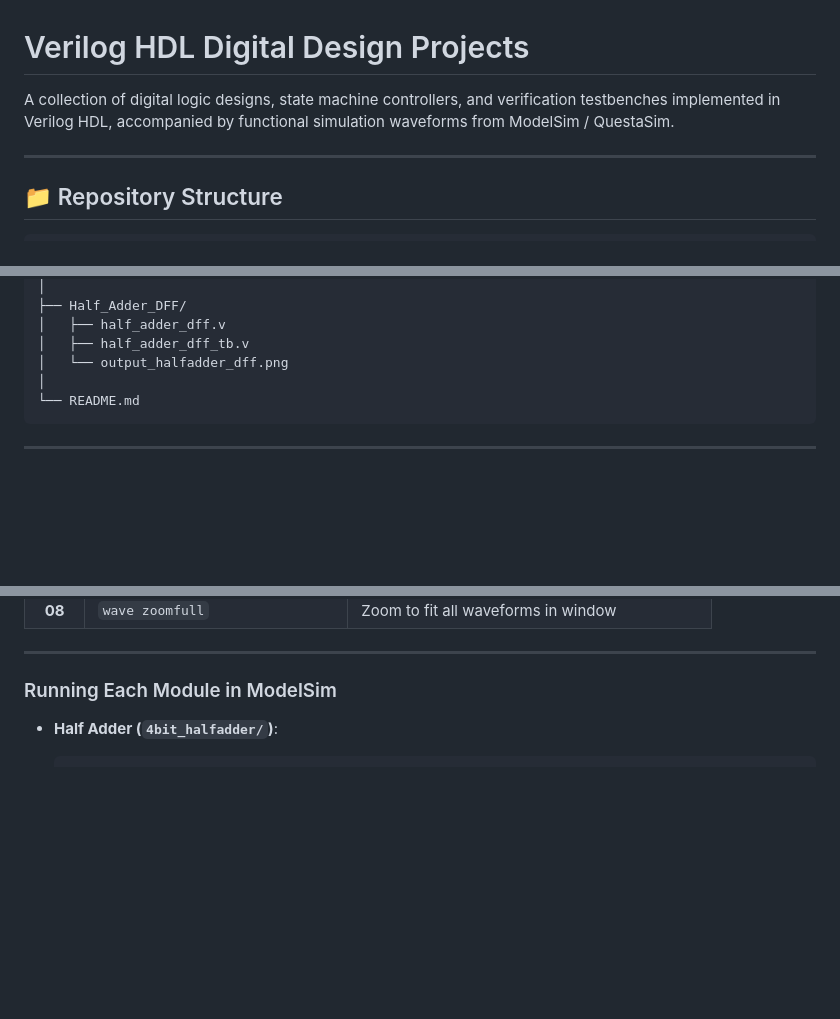
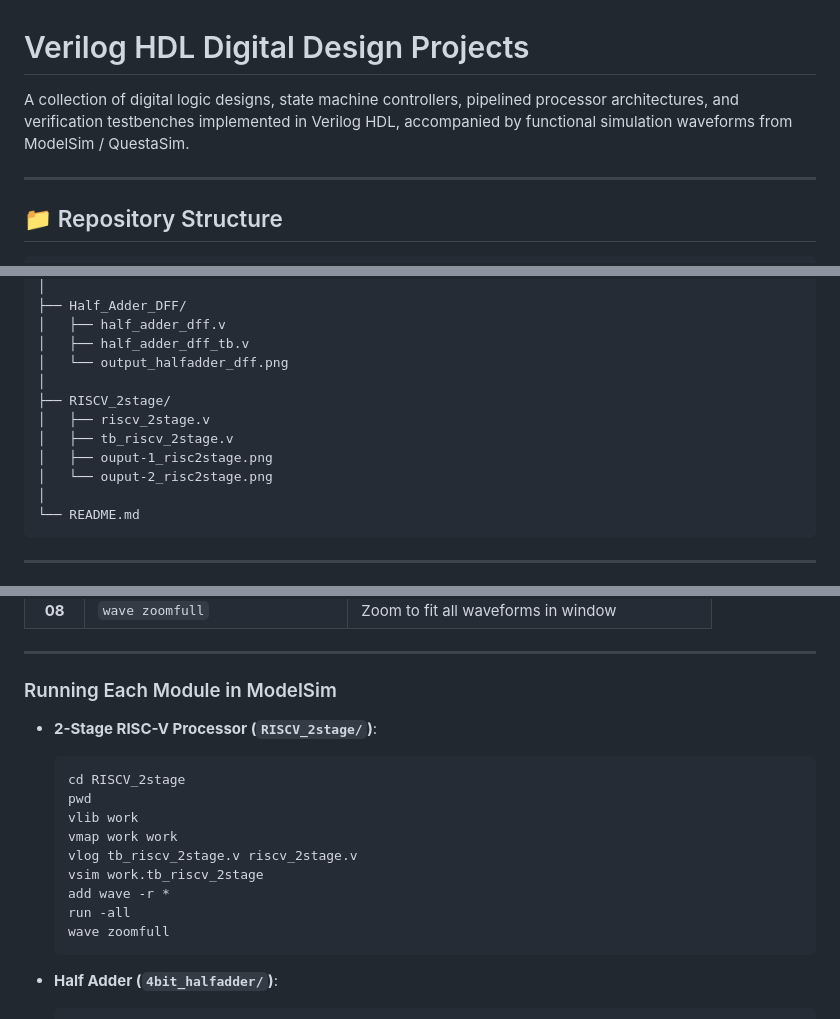
Before and after one commit to BOMMUGOWTHAMSAIREDDY97/RISC-V_WORKSHOP, a Markdown page: README.md, 3 parts joined by grey strips. GitHub-like rendering; blank space fills up the shorter version.

````diff
--- a/README.md
+++ b/README.md
@@ -1,6 +1,6 @@
 # Verilog HDL Digital Design Projects
 
-A collection of digital logic designs, state machine controllers, and verification testbenches implemented in Verilog HDL, accompanied by functional simulation waveforms from ModelSim / QuestaSim.
+A collection of digital logic designs, state machine controllers, pipelined processor architectures, and verification testbenches implemented in Verilog HDL, accompanied by functional simulation waveforms from ModelSim / QuestaSim.
 
 ---
 
@@ -43,6 +43,12 @@ Projects/
 │   ├── half_adder_dff.v
 │   ├── half_adder_dff_tb.v
 │   └── output_halfadder_dff.png
+│
+├── RISCV_2stage/
+│   ├── riscv_2stage.v
+│   ├── tb_riscv_2stage.v
+│   ├── ouput-1_risc2stage.png
+│   └── ouput-2_risc2stage.png
 │
 └── README.md
 ```
@@ -200,6 +232,19 @@ Follow these step-by-step commands in the ModelSim / QuestaSim Transcript consol
 ---
 
 ### Running Each Module in ModelSim
+
+- **2-Stage RISC-V Processor (`RISCV_2stage/`)**:
+  ```tcl
+  cd RISCV_2stage
+  pwd
+  vlib work
+  vmap work work
+  vlog tb_riscv_2stage.v riscv_2stage.v
+  vsim work.tb_riscv_2stage
+  add wave -r *
+  run -all
+  wave zoomfull
+  ```
 
 - **Half Adder (`4bit_halfadder/`)**:
   ```tcl
````
Also changed, not shown: other parts of README.md (+26 -0 lines), RISCV_2stage/ouput-1_risc2stage.png (added), RISCV_2stage/ouput-2_risc2stage.png (added), 2 other files.
